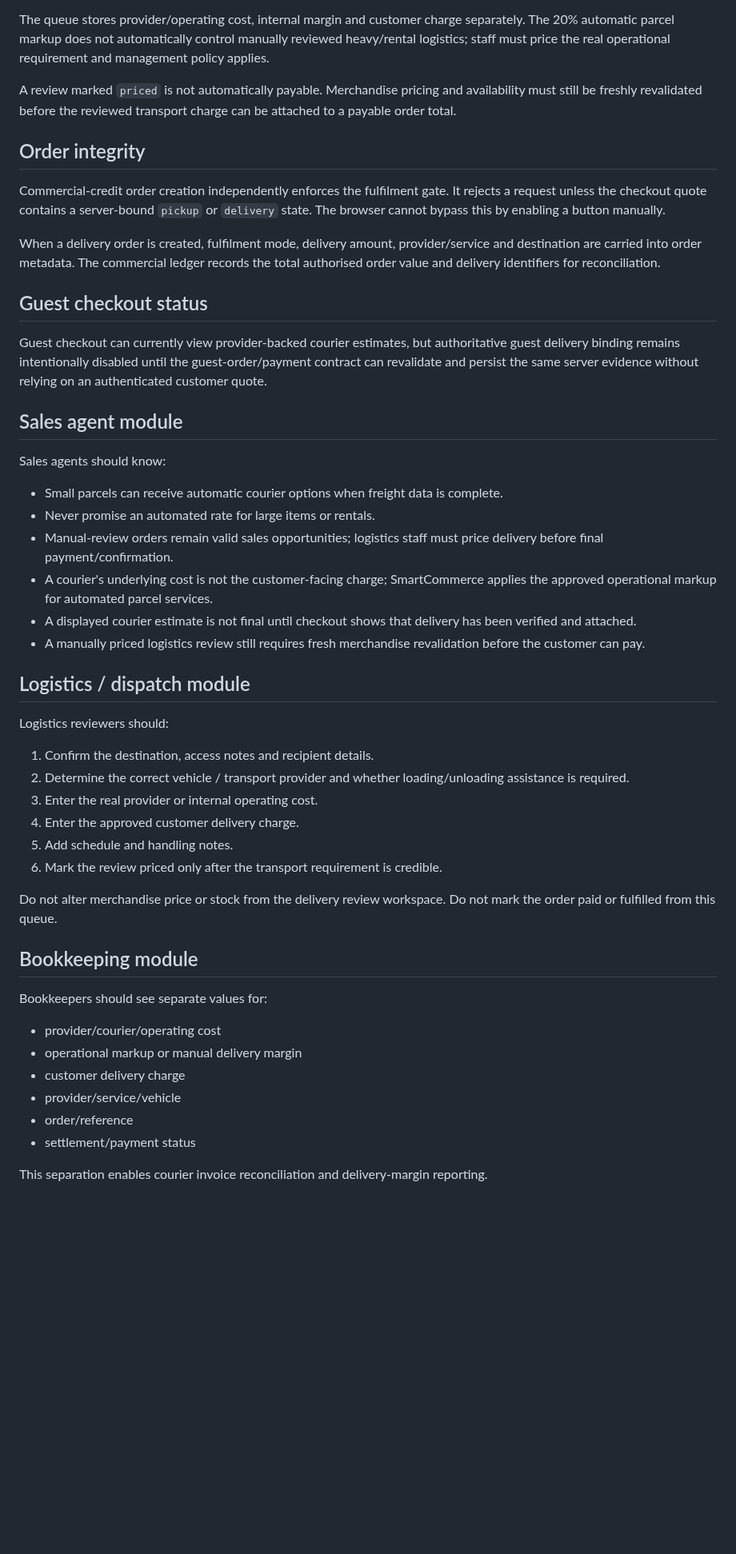
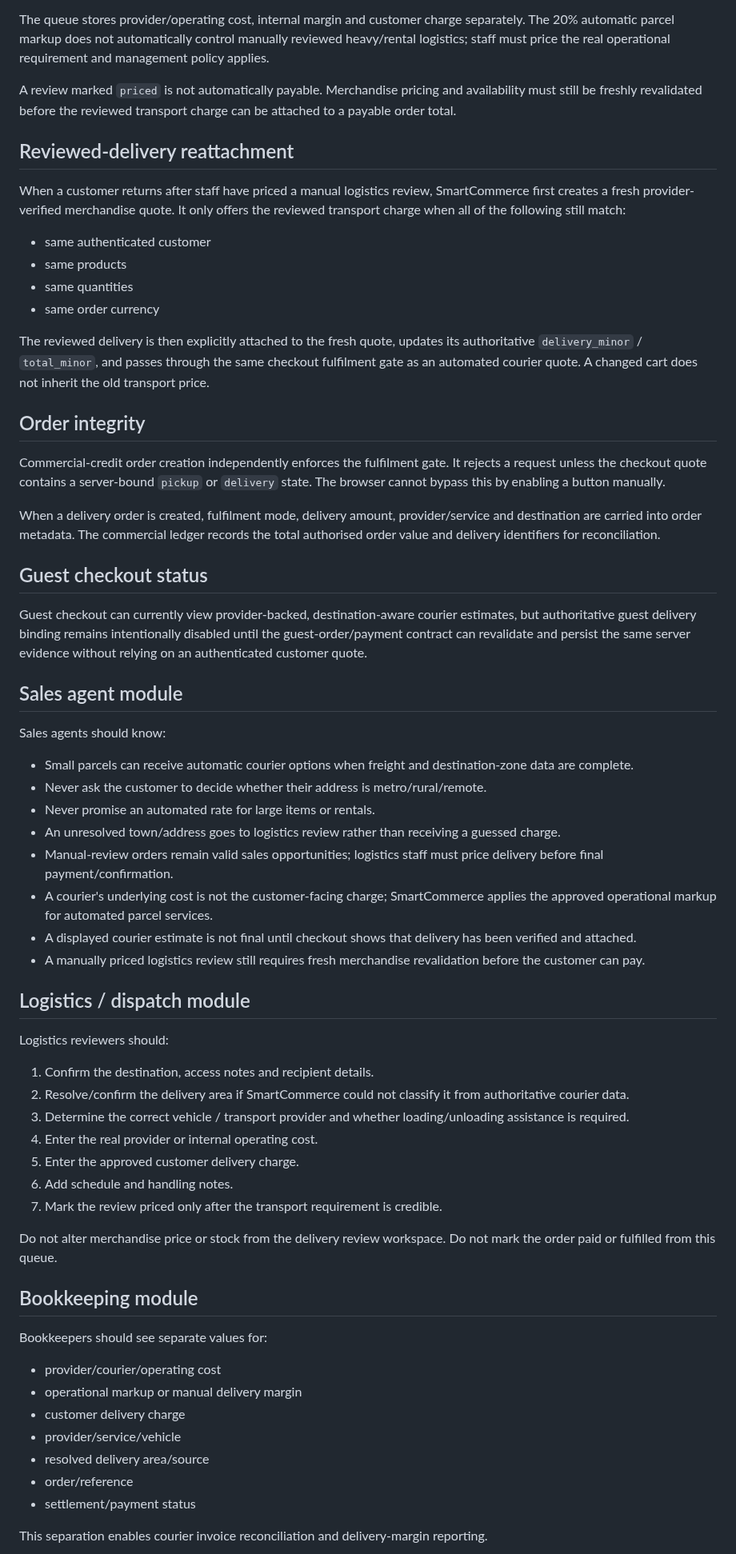
Before and after one commit to chavzwill/total-tools-smartcommerce, a Markdown page: smartcommerce-ai/docs/DELIVERY-FULFILMENT-ENGINE.md, the part around one of its changes. Shown at 80% size. Rendered like a GitHub page; blank space fills up the shorter version.

```diff
--- a/smartcommerce-ai/docs/DELIVERY-FULFILMENT-ENGINE.md
+++ b/smartcommerce-ai/docs/DELIVERY-FULFILMENT-ENGINE.md
@@ -101,18 +148,29 @@ The queue stores provider/operating cost, internal margin and customer charge se
 
 A review marked `priced` is not automatically payable. Merchandise pricing and availability must still be freshly revalidated before the reviewed transport charge can be attached to a payable order total.
 
+## Reviewed-delivery reattachment
+When a customer returns after staff have priced a manual logistics review, SmartCommerce first creates a fresh provider-verified merchandise quote. It only offers the reviewed transport charge when all of the following still match:
+- same authenticated customer
+- same products
+- same quantities
+- same order currency
+
+The reviewed delivery is then explicitly attached to the fresh quote, updates its authoritative `delivery_minor` / `total_minor`, and passes through the same checkout fulfilment gate as an automated courier quote. A changed cart does not inherit the old transport price.
+
 ## Order integrity
 Commercial-credit order creation independently enforces the fulfilment gate. It rejects a request unless the checkout quote contains a server-bound `pickup` or `delivery` state. The browser cannot bypass this by enabling a button manually.
 
 When a delivery order is created, fulfilment mode, delivery amount, provider/service and destination are carried into order metadata. The commercial ledger records the total authorised order value and delivery identifiers for reconciliation.
 
 ## Guest checkout status
-Guest checkout can currently view provider-backed courier estimates, but authoritative guest delivery binding remains intentionally disabled until the guest-order/payment contract can revalidate and persist the same server evidence without relying on an authenticated customer quote.
+Guest checkout can currently view provider-backed, destination-aware courier estimates, but authoritative guest delivery binding remains intentionally disabled until the guest-order/payment contract can revalidate and persist the same server evidence without relying on an authenticated customer quote.
 
 ## Sales agent module
 Sales agents should know:
-- Small parcels can receive automatic courier options when freight data is complete.
+- Small parcels can receive automatic courier options when freight and destination-zone data are complete.
+- Never ask the customer to decide whether their address is metro/rural/remote.
 - Never promise an automated rate for large items or rentals.
+- An unresolved town/address goes to logistics review rather than receiving a guessed charge.
 - Manual-review orders remain valid sales opportunities; logistics staff must price delivery before final payment/confirmation.
 - A courier's underlying cost is not the customer-facing charge; SmartCommerce applies the approved operational markup for automated parcel services.
 - A displayed courier estimate is not final until checkout shows that delivery has been verified and attached.
@@ -121,11 +179,12 @@ Sales agents should know:
 ## Logistics / dispatch module
 Logistics reviewers should:
 1. Confirm the destination, access notes and recipient details.
-2. Determine the correct vehicle / transport provider and whether loading/unloading assistance is required.
-3. Enter the real provider or internal operating cost.
-4. Enter the approved customer delivery charge.
-5. Add schedule and handling notes.
-6. Mark the review priced only after the transport requirement is credible.
+2. Resolve/confirm the delivery area if SmartCommerce could not classify it from authoritative courier data.
+3. Determine the correct vehicle / transport provider and whether loading/unloading assistance is required.
+4. Enter the real provider or internal operating cost.
+5. Enter the approved customer delivery charge.
+6. Add schedule and handling notes.
+7. Mark the review priced only after the transport requirement is credible.
 
 Do not alter merchandise price or stock from the delivery review workspace. Do not mark the order paid or fulfilled from this queue.
 
@@ -135,6 +194,7 @@ Bookkeepers should see separate values for:
 - operational markup or manual delivery margin
 - customer delivery charge
 - provider/service/vehicle
+- resolved delivery area/source
 - order/reference
 - settlement/payment status
 
```
Also changed, not shown: other parts of smartcommerce-ai/docs/DELIVERY-FULFILMENT-ENGINE.md (+76 -19 lines).
